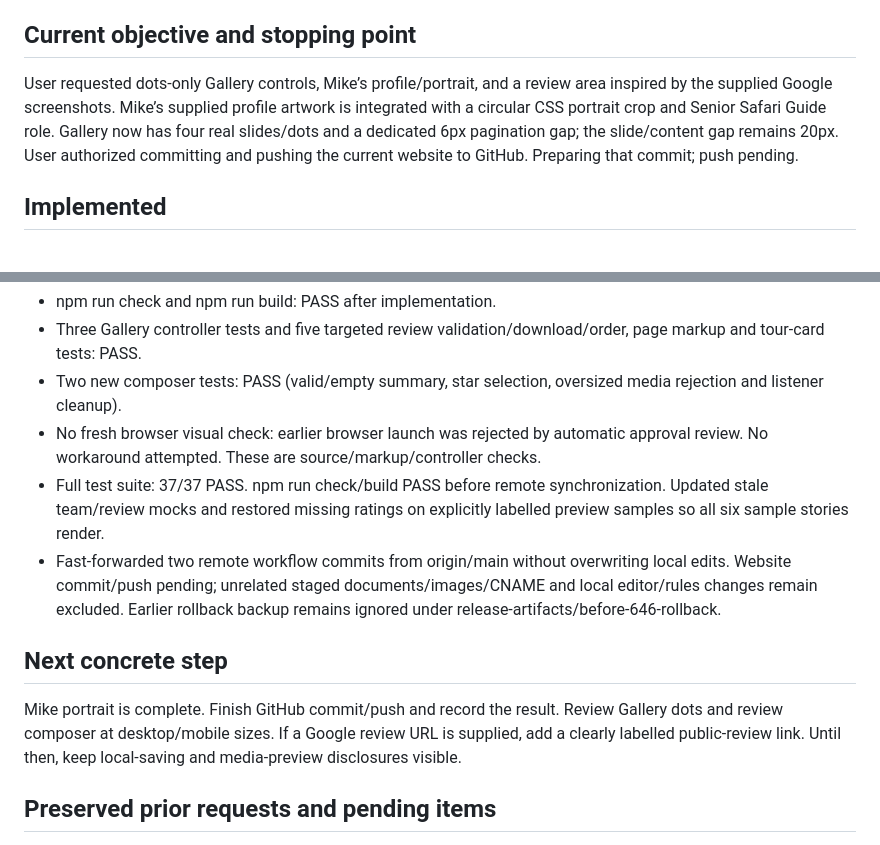
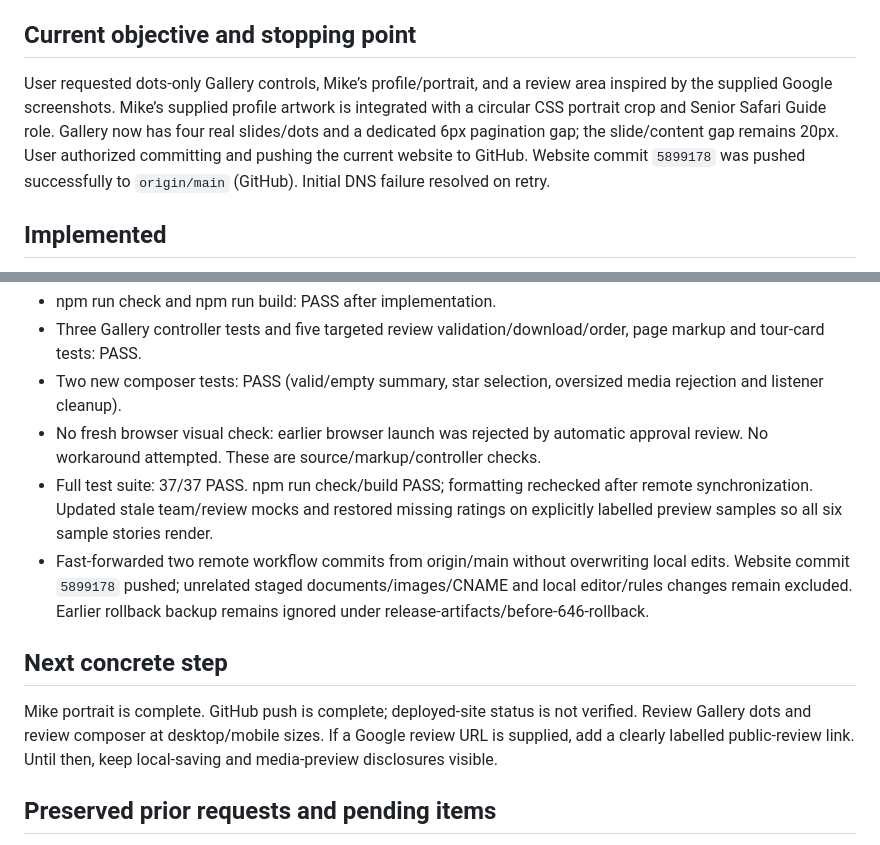
Before and after one commit to INOVA26/deaf-safaris-Version-01.1, a Markdown page: docs/handoff.md, 2 parts joined by grey strips. Rendered like a GitHub page.

```diff
--- a/docs/handoff.md
+++ b/docs/handoff.md
@@ -4,7 +4,7 @@ Last updated: 3 October 2026 (Africa/Dar_es_Salaam).
 
 ## Current objective and stopping point
 
-User requested dots-only Gallery controls, Mike’s profile/portrait, and a review area inspired by the supplied Google screenshots. Mike’s supplied profile artwork is integrated with a circular CSS portrait crop and Senior Safari Guide role. Gallery now has four real slides/dots and a dedicated 6px pagination gap; the slide/content gap remains 20px. User authorized committing and pushing the current website to GitHub. Preparing that commit; push pending.
+User requested dots-only Gallery controls, Mike’s profile/portrait, and a review area inspired by the supplied Google screenshots. Mike’s supplied profile artwork is integrated with a circular CSS portrait crop and Senior Safari Guide role. Gallery now has four real slides/dots and a dedicated 6px pagination gap; the slide/content gap remains 20px. User authorized committing and pushing the current website to GitHub. Website commit `5899178` was pushed successfully to `origin/main` (GitHub). Initial DNS failure resolved on retry.
 
 ## Implemented
 
@@ -22,12 +22,12 @@ Affected: GalleryResources.js, galleryCarousel.js, Reviews.js, ReviewPreview.js,
 - Three Gallery controller tests and five targeted review validation/download/order, page markup and tour-card tests: PASS.
 - Two new composer tests: PASS (valid/empty summary, star selection, oversized media rejection and listener cleanup).
 - No fresh browser visual check: earlier browser launch was rejected by automatic approval review. No workaround attempted. These are source/markup/controller checks.
-- Full test suite: 37/37 PASS. npm run check/build PASS before remote synchronization. Updated stale team/review mocks and restored missing ratings on explicitly labelled preview samples so all six sample stories render.
-- Fast-forwarded two remote workflow commits from origin/main without overwriting local edits. Website commit/push pending; unrelated staged documents/images/CNAME and local editor/rules changes remain excluded. Earlier rollback backup remains ignored under release-artifacts/before-646-rollback.
+- Full test suite: 37/37 PASS. npm run check/build PASS; formatting rechecked after remote synchronization. Updated stale team/review mocks and restored missing ratings on explicitly labelled preview samples so all six sample stories render.
+- Fast-forwarded two remote workflow commits from origin/main without overwriting local edits. Website commit `5899178` pushed; unrelated staged documents/images/CNAME and local editor/rules changes remain excluded. Earlier rollback backup remains ignored under release-artifacts/before-646-rollback.
 
 ## Next concrete step
 
-Mike portrait is complete. Finish GitHub commit/push and record the result. Review Gallery dots and review composer at desktop/mobile sizes. If a Google review URL is supplied, add a clearly labelled public-review link. Until then, keep local-saving and media-preview disclosures visible.
+Mike portrait is complete. GitHub push is complete; deployed-site status is not verified. Review Gallery dots and review composer at desktop/mobile sizes. If a Google review URL is supplied, add a clearly labelled public-review link. Until then, keep local-saving and media-preview disclosures visible.
 
 ## Preserved prior requests and pending items
 
```
Also changed, not shown: docs/progress.md (+2 -0 lines).
